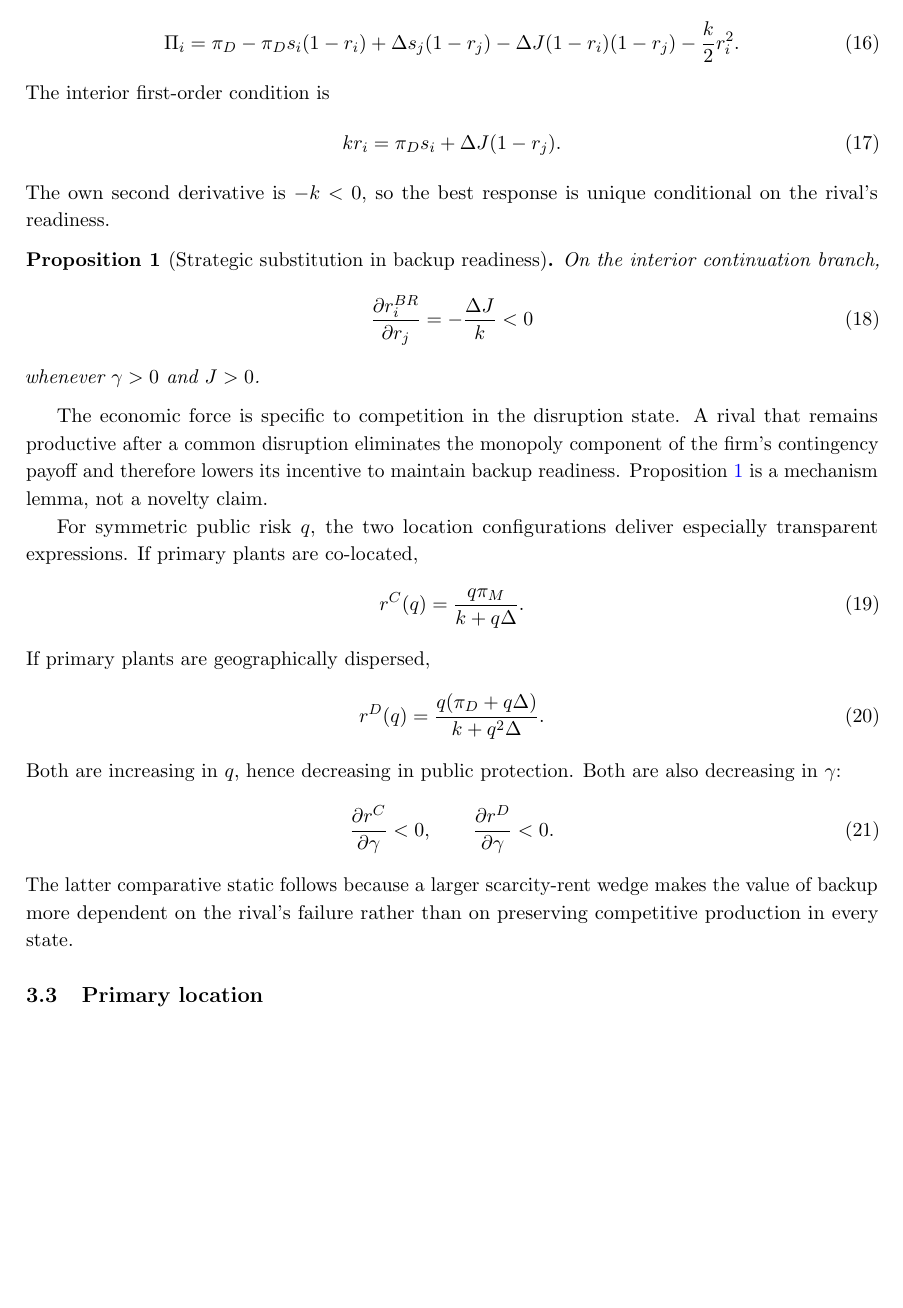
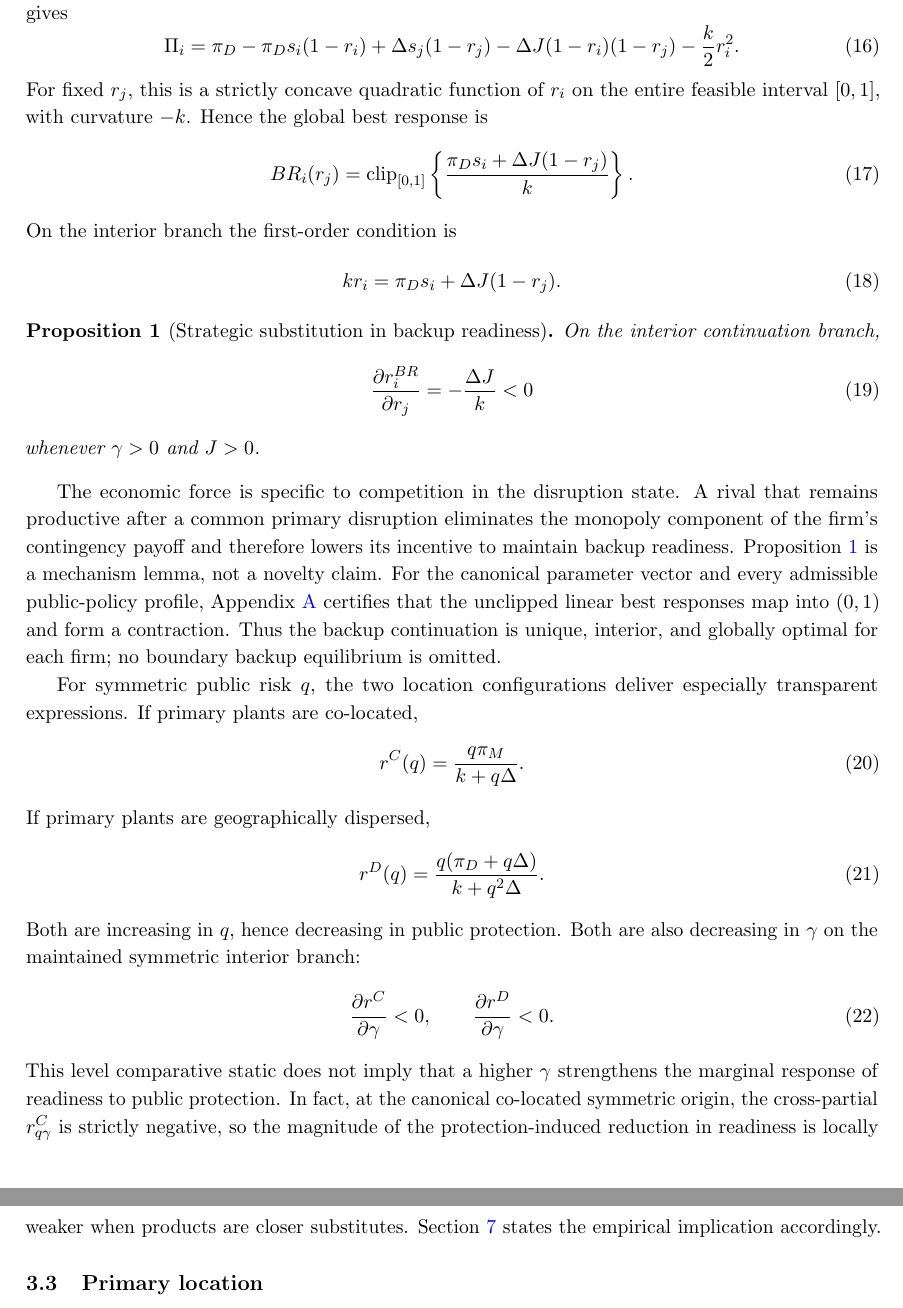
Before and after one commit to ryotamatsuki/public-climate-protection-private-production-redundancy, a LaTeX paper (paper/main.tex, which reads paper/sections/03_equilibrium.tex): part of page 7 of 22 before the commit and two parts of pages 7 and 8 of 23 after it, the two joined at a grey line, cut at the place of the change, the shorter picture padded with empty space. Compiled offline with pdfLaTeX.

Commit message:
Stage 12R: derive continuation games from explicit probability law

```diff
--- a/paper/sections/03_equilibrium.tex
+++ b/paper/sections/03_equilibrium.tex
@@ -31,7 +31,7 @@ Thus closer substitutes increase the profit gain from being the sole surviving p
 
 \subsection{Backup choice}
 
-Fix primary locations and public policies. Let $s_i$ and $s_j$ be the firms' primary failure probabilities and let $J$ be their joint primary failure probability. After integrating over disaster states, firm $i$'s expected profit can be written as
+Fix primary locations and public policies. Let $s_i$ and $s_j$ be the firms' primary failure probabilities and let $J$ be their joint primary failure probability. Under the conditional-independence law in Section~\ref{sec:model}, firm $i$ is unavailable with probability $s_i(1-r_i)$ and both firms are unavailable with probability $J(1-r_i)(1-r_j)$. Enumerating the four final production-availability states therefore gives
 \begin{equation}
 \Pi_i
 =\pi_D-\pi_D s_i(1-r_i)
@@ -40,12 +40,17 @@ Fix primary locations and public policies. Let $s_i$ and $s_j$ be the firms' pri
 -\frac{k}{2}r_i^2.
 \label{eq:expected-profit}
 \end{equation}
-The interior first-order condition is
+For fixed $r_j$, this is a strictly concave quadratic function of $r_i$ on the entire feasible interval $[0,1]$, with curvature $-k$. Hence the global best response is
+\begin{equation}
+BR_i(r_j)=\operatorname{clip}_{[0,1]}
+\left\{\frac{\pi_D s_i+\Delta J(1-r_j)}{k}\right\}.
+\label{eq:backup-br-global}
+\end{equation}
+On the interior branch the first-order condition is
 \begin{equation}
 kr_i=\pi_D s_i+\Delta J(1-r_j).
 \label{eq:backup-foc}
 \end{equation}
-The own second derivative is $-k<0$, so the best response is unique conditional on the rival's readiness.
 
 \begin{proposition}[Strategic substitution in backup readiness]\label{prop:strategic-sub}
 On the interior continuation branch,
@@ -55,7 +60,7 @@ On the interior continuation branch,
 whenever $\gamma>0$ and $J>0$.
 \end{proposition}
 
-The economic force is specific to competition in the disruption state. A rival that remains productive after a common disruption eliminates the monopoly component of the firm's contingency payoff and therefore lowers its incentive to maintain backup readiness. Proposition~\ref{prop:strategic-sub} is a mechanism lemma, not a novelty claim.
+The economic force is specific to competition in the disruption state. A rival that remains productive after a common primary disruption eliminates the monopoly component of the firm's contingency payoff and therefore lowers its incentive to maintain backup readiness. Proposition~\ref{prop:strategic-sub} is a mechanism lemma, not a novelty claim. For the canonical parameter vector and every admissible public-policy profile, Appendix~\ref{app:verification} certifies that the unclipped linear best responses map into $(0,1)$ and form a contraction. Thus the backup continuation is unique, interior, and globally optimal for each firm; no boundary backup equilibrium is omitted.
 
 For symmetric public risk $q$, the two location configurations deliver especially transparent expressions. If primary plants are co-located,
 \begin{equation}
@@ -67,14 +72,14 @@ If primary plants are geographically dispersed,
 r^D(q)=\frac{q(\pi_D+q\Delta)}{k+q^2\Delta}.
 \label{eq:rD}
 \end{equation}
-Both are increasing in $q$, hence decreasing in public protection. Both are also decreasing in $\gamma$:
+Both are increasing in $q$, hence decreasing in public protection. Both are also decreasing in $\gamma$ on the maintained symmetric interior branch:
 \begin{equation}
 \frac{\partial r^C}{\partial \gamma}<0,
 \qquad
 \frac{\partial r^D}{\partial \gamma}<0.
 \label{eq:gamma-r}
 \end{equation}
-The latter comparative static follows because a larger scarcity-rent wedge makes the value of backup more dependent on the rival's failure rather than on preserving competitive production in every state.
+This level comparative static does not imply that a higher $\gamma$ strengthens the marginal response of readiness to public protection. In fact, at the canonical co-located symmetric origin, the cross-partial $r^C_{q\gamma}$ is strictly negative, so the magnitude of the protection-induced reduction in readiness is locally weaker when products are closer substitutes. Section~\ref{sec:institutions} states the empirical implication accordingly.
 
 \subsection{Primary location}
 
```
Also changed, not shown: paper/sections/03_equilibrium.tex (8 more changed lines).
